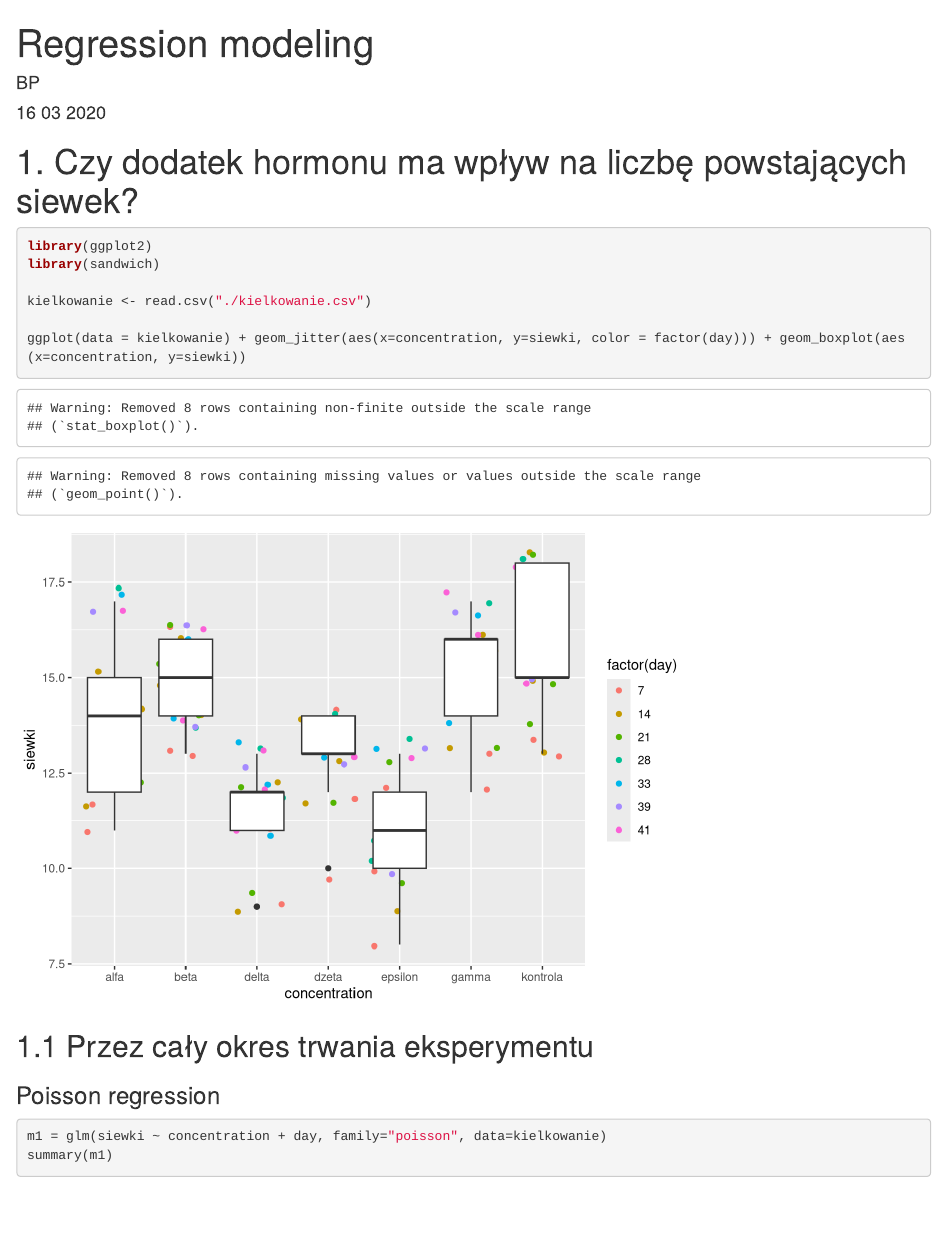
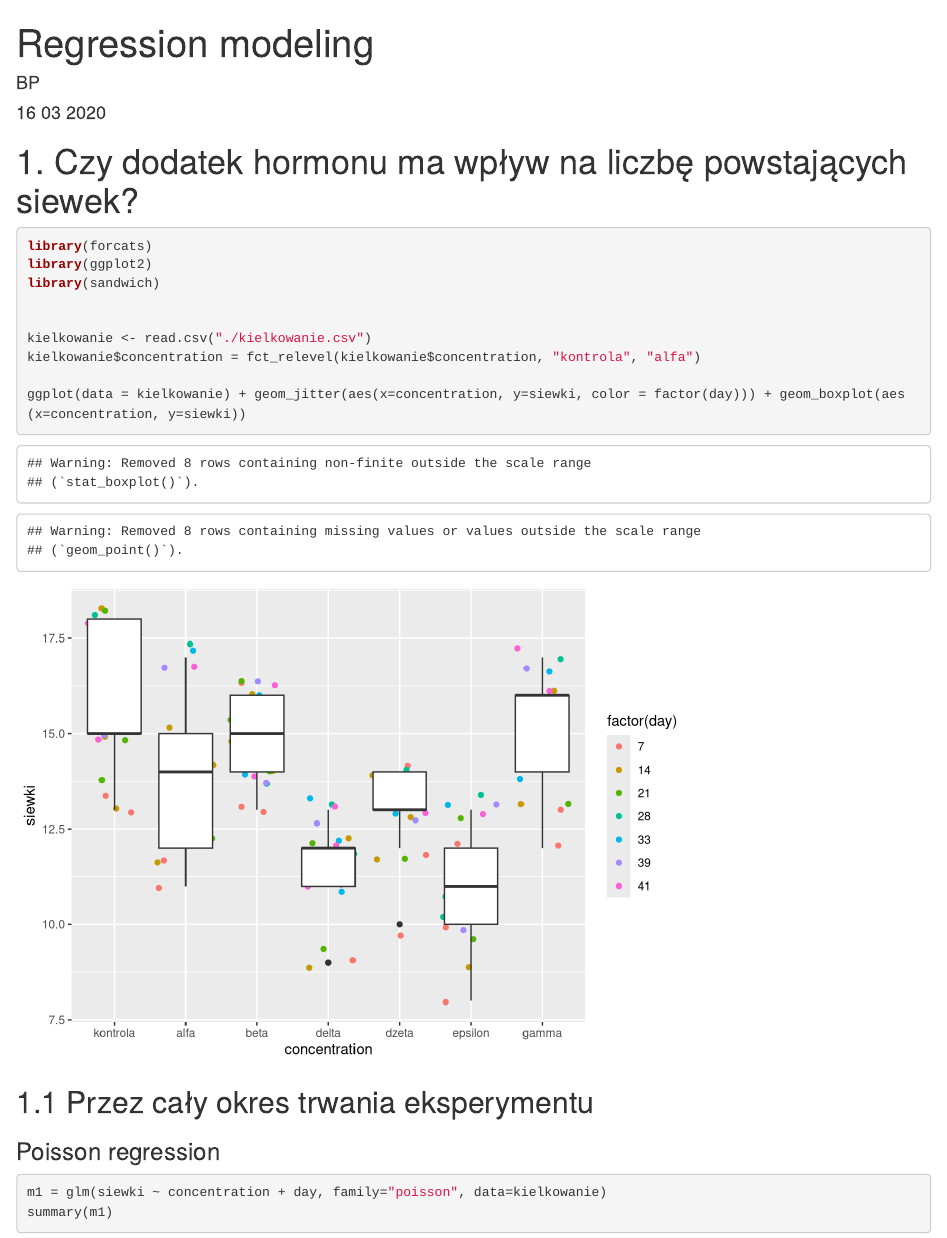
Before and after one commit to awerroes/nicotiana, an R Markdown document (regression_modeling.Rmd): the page in a window 1100 px wide, from its top. Rendered offline with R 4.5, knitr and Pandoc, with nearby package versions; drawn as R Markdown's standard HTML page in place of the format the file asks for; code that draws random numbers runs with fixed seeds of ours.

Commit message:
Zmiana kolejności czynnikow

````diff
--- a/regression_modeling.Rmd
+++ b/regression_modeling.Rmd
@@ -8,10 +8,13 @@ output: word_document
 # 1. Czy dodatek hormonu ma wpływ na liczbę powstających siewek?
 
 ```{r}
+library(forcats)
 library(ggplot2)
 library(sandwich)
 
+
 kielkowanie <- read.csv("./kielkowanie.csv")
+kielkowanie$concentration = fct_relevel(kielkowanie$concentration, "kontrola", "alfa")
 
 ggplot(data = kielkowanie) + geom_jitter(aes(x=concentration, y=siewki, color = factor(day))) + geom_boxplot(aes(x=concentration, y=siewki))
 ```
````
Also changed, not shown: 1 other file.
